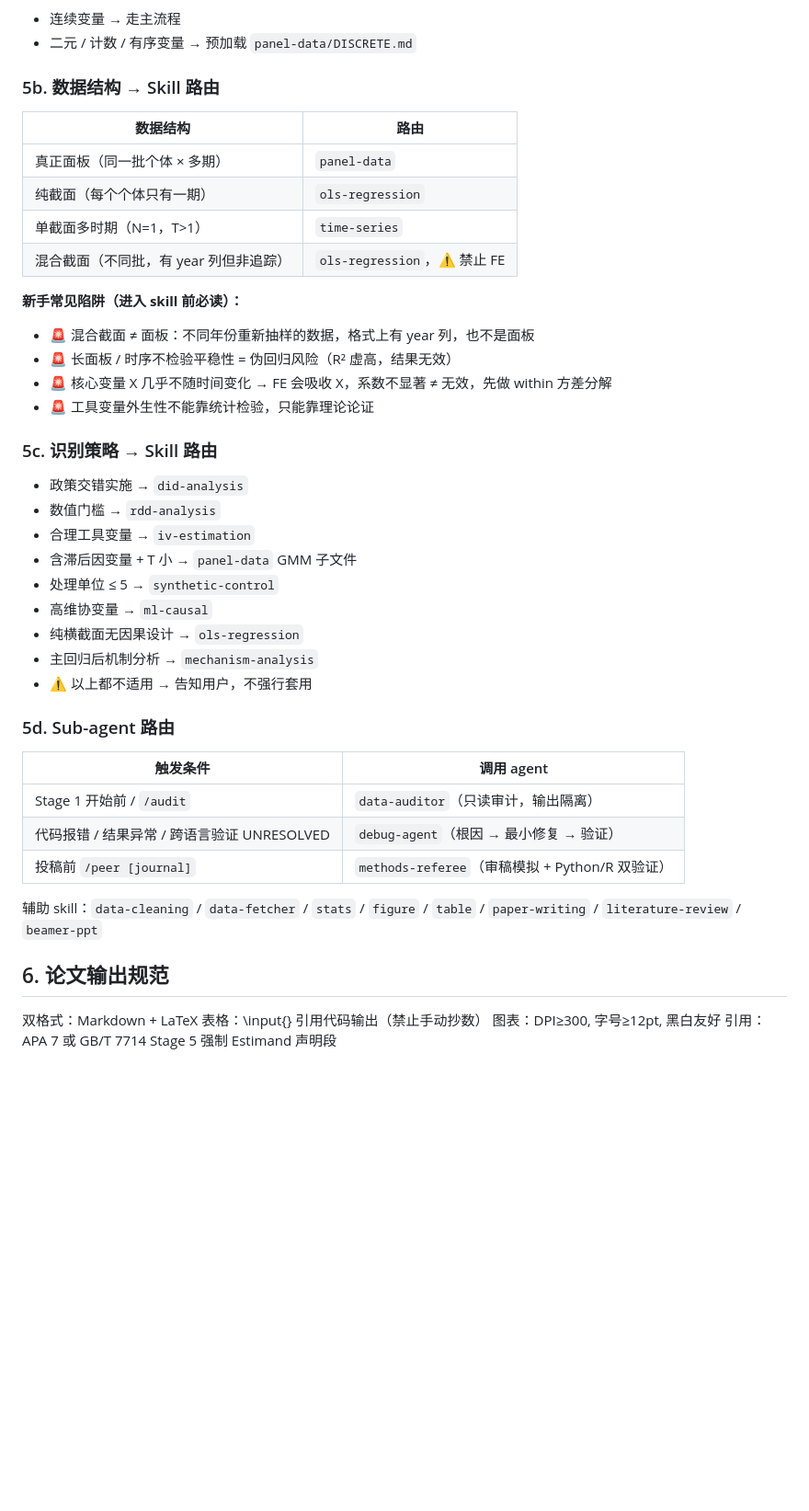
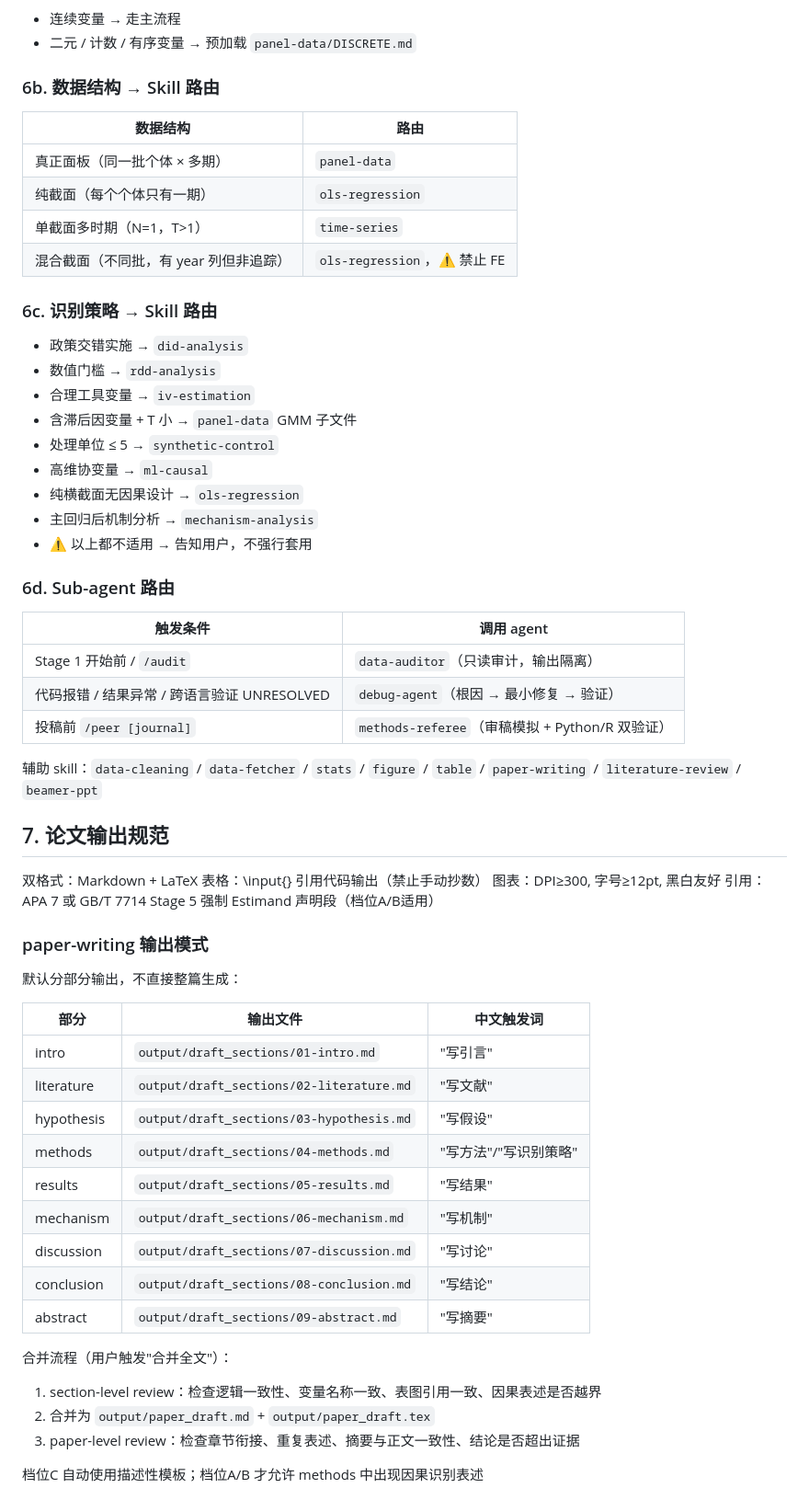
Before and after one commit to kimmy-sil/empirical-paper-cc, a Markdown page: .claude/CLAUDE.md, the part around one of its changes. Shown at 92% size. GitHub-like rendering; blank space fills up the shorter version.

```diff
--- a/.claude/CLAUDE.md
+++ b/.claude/CLAUDE.md
@@ -64,7 +124,7 @@ Stage 0 行为：
 - 连续变量 → 走主流程
 - 二元 / 计数 / 有序变量 → 预加载 `panel-data/DISCRETE.md`
 
-### 5b. 数据结构 → Skill 路由
+### 6b. 数据结构 → Skill 路由
 
 | 数据结构 | 路由 |
 |---------|------|
@@ -73,13 +133,7 @@ Stage 0 行为：
 | 单截面多时期（N=1，T>1） | `time-series` |
 | 混合截面（不同批，有 year 列但非追踪） | `ols-regression`，⚠️ 禁止 FE |
 
-**新手常见陷阱（进入 skill 前必读）：**
-- 🚨 混合截面 ≠ 面板：不同年份重新抽样的数据，格式上有 year 列，也不是面板
-- 🚨 长面板 / 时序不检验平稳性 = 伪回归风险（R² 虚高，结果无效）
-- 🚨 核心变量 X 几乎不随时间变化 → FE 会吸收 X，系数不显著 ≠ 无效，先做 within 方差分解
-- 🚨 工具变量外生性不能靠统计检验，只能靠理论论证
-
-### 5c. 识别策略 → Skill 路由
+### 6c. 识别策略 → Skill 路由
 
 - 政策交错实施 → `did-analysis`
 - 数值门槛 → `rdd-analysis`
@@ -91,7 +145,7 @@ Stage 0 行为：
 - 主回归后机制分析 → `mechanism-analysis`
 - ⚠️ 以上都不适用 → 告知用户，不强行套用
 
-### 5d. Sub-agent 路由
+### 6d. Sub-agent 路由
 
 | 触发条件 | 调用 agent |
 |---------|------------|
@@ -101,9 +155,31 @@ Stage 0 行为：
 
 辅助 skill：`data-cleaning` / `data-fetcher` / `stats` / `figure` / `table` / `paper-writing` / `literature-review` / `beamer-ppt`
 
-## 6. 论文输出规范
+## 7. 论文输出规范
 双格式：Markdown + LaTeX
 表格：\input{} 引用代码输出（禁止手动抄数）
 图表：DPI≥300, 字号≥12pt, 黑白友好
 引用：APA 7 或 GB/T 7714
-Stage 5 强制 Estimand 声明段
+Stage 5 强制 Estimand 声明段（档位A/B适用）
+
+### paper-writing 输出模式
+默认分部分输出，不直接整篇生成：
+
+| 部分 | 输出文件 | 中文触发词 |
+|------|---------|-----------|
+| intro | `output/draft_sections/01-intro.md` | "写引言" |
+| literature | `output/draft_sections/02-literature.md` | "写文献" |
+| hypothesis | `output/draft_sections/03-hypothesis.md` | "写假设" |
+| methods | `output/draft_sections/04-methods.md` | "写方法"/"写识别策略" |
+| results | `output/draft_sections/05-results.md` | "写结果" |
+| mechanism | `output/draft_sections/06-mechanism.md` | "写机制" |
+| discussion | `output/draft_sections/07-discussion.md` | "写讨论" |
+| conclusion | `output/draft_sections/08-conclusion.md` | "写结论" |
+| abstract | `output/draft_sections/09-abstract.md` | "写摘要" |
+
+合并流程（用户触发"合并全文"）：
+1. section-level review：检查逻辑一致性、变量名称一致、表图引用一致、因果表述是否越界
+2. 合并为 `output/paper_draft.md` + `output/paper_draft.tex`
+3. paper-level review：检查章节衔接、重复表述、摘要与正文一致性、结论是否超出证据
+
+档位C 自动使用描述性模板；档位A/B 才允许 methods 中出现因果识别表述
```
Also changed, not shown: other parts of .claude/CLAUDE.md (+71 -11 lines).
